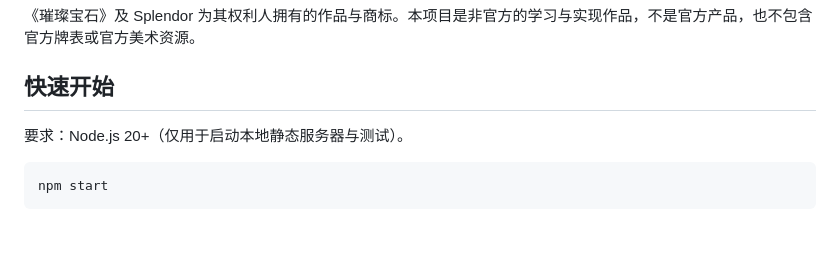
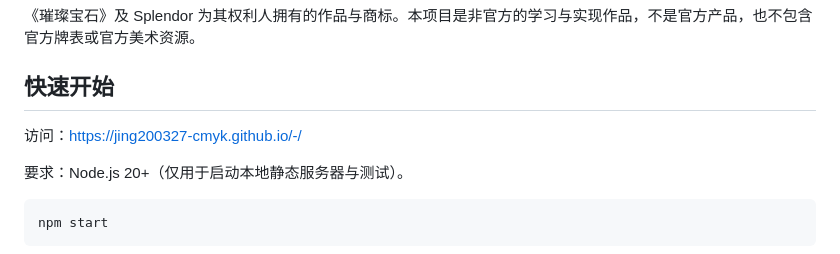
Before and after one commit to jing200327-cmyk/gem-merchant, a Markdown page: README.md, the part around the change. GitHub-like rendering; blank space fills up the shorter version.

```diff
--- a/README.md
+++ b/README.md
@@ -13,6 +13,8 @@
 《璀璨宝石》及 Splendor 为其权利人拥有的作品与商标。本项目是非官方的学习与实现作品，不是官方产品，也不包含官方牌表或官方美术资源。
 
 ## 快速开始
+
+访问：https://jing200327-cmyk.github.io/-/
 
 要求：Node.js 20+（仅用于启动本地静态服务器与测试）。
 
```
